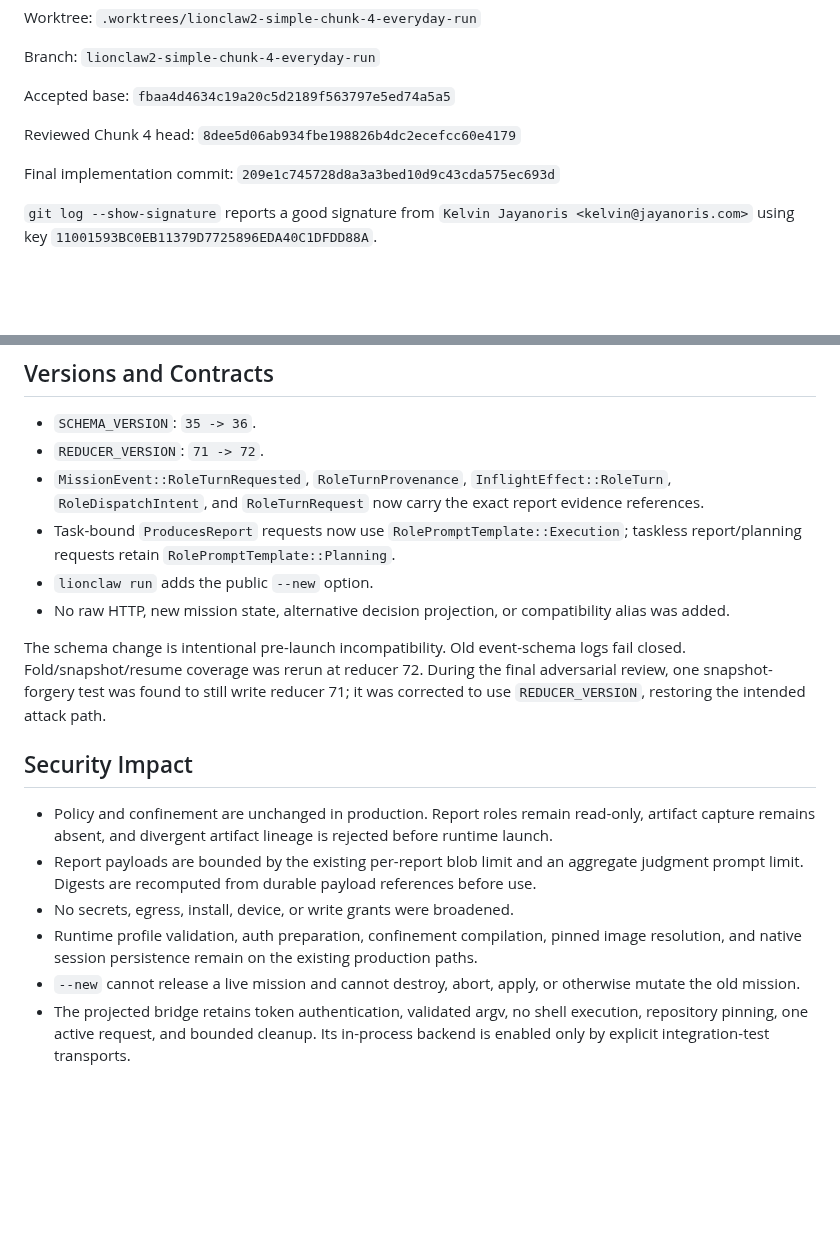
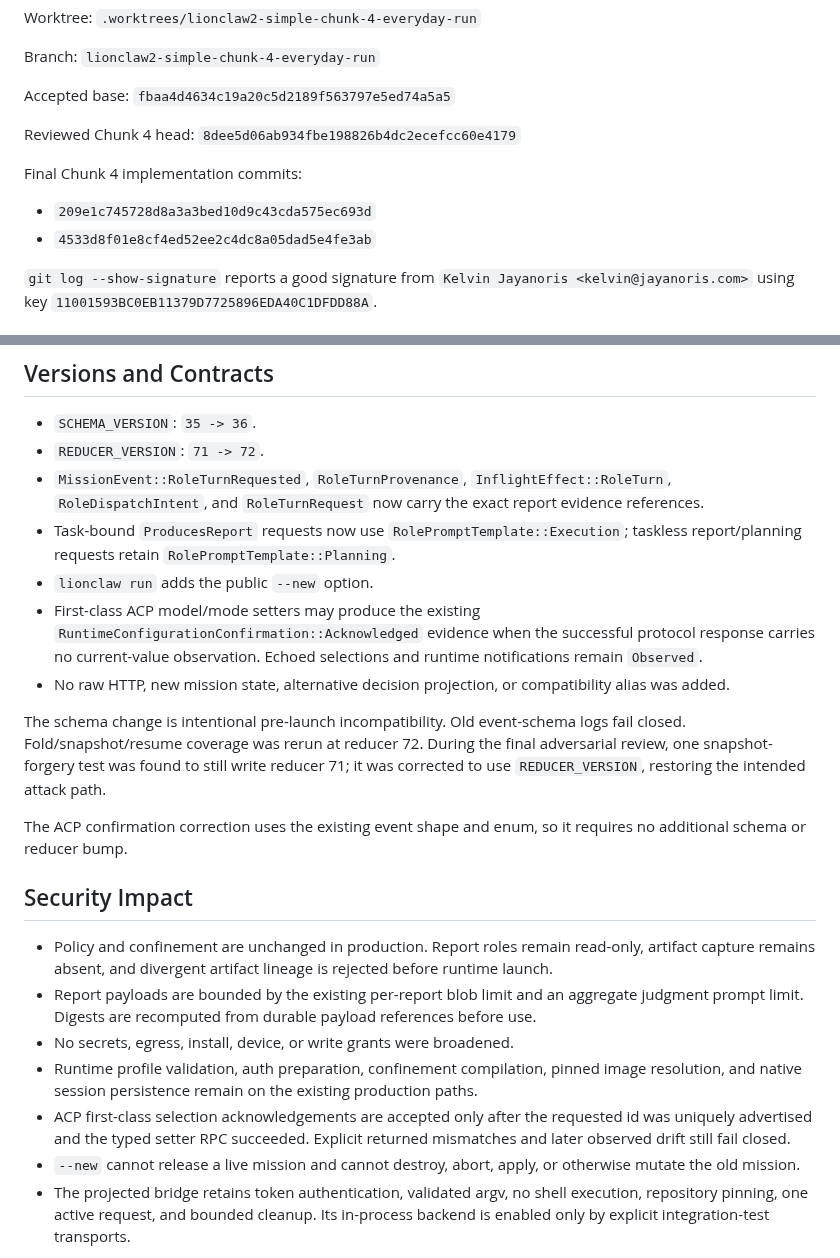
Before and after one commit to moshthepitt/lionclaw, a Markdown page: .tmp/chunk4-exit-evidence.md, 2 parts joined by grey strips. GitHub-like rendering; blank space fills up the shorter version.

```diff
--- a/.tmp/chunk4-exit-evidence.md
+++ b/.tmp/chunk4-exit-evidence.md
@@ -8,8 +8,10 @@ Accepted base: `fbaa4d4634c19a20c5d2189f563797e5ed74a5a5`
 
 Reviewed Chunk 4 head: `8dee5d06ab934fbe198826b4dc2ecefcc60e4179`
 
-Final implementation commit:
-`209e1c745728d8a3a3bed10d9c43cda575ec693d`
+Final Chunk 4 implementation commits:
+
+- `209e1c745728d8a3a3bed10d9c43cda575ec693d`
+- `4533d8f01e8cf4ed52ee2c4dc8a05dad5e4fe3ab`
 
 `git log --show-signature` reports a good signature from
 `Kelvin Jayanoris <kelvin@jayanoris.com>` using key
@@ -86,6 +97,10 @@ the host executable behind the private authenticated socket.
 - Task-bound `ProducesReport` requests now use `RolePromptTemplate::Execution`;
   taskless report/planning requests retain `RolePromptTemplate::Planning`.
 - `lionclaw run` adds the public `--new` option.
+- First-class ACP model/mode setters may produce the existing
+  `RuntimeConfigurationConfirmation::Acknowledged` evidence when the successful
+  protocol response carries no current-value observation. Echoed selections
+  and runtime notifications remain `Observed`.
 - No raw HTTP, new mission state, alternative decision projection, or
   compatibility alias was added.
 
@@ -94,6 +109,9 @@ logs fail closed. Fold/snapshot/resume coverage was rerun at reducer 72. During
 the final adversarial review, one snapshot-forgery test was found to still
 write reducer 71; it was corrected to use `REDUCER_VERSION`, restoring the
 intended attack path.
+
+The ACP confirmation correction uses the existing event shape and enum, so it
+requires no additional schema or reducer bump.
 
 ## Security Impact
 
@@ -107,6 +125,9 @@ intended attack path.
 - Runtime profile validation, auth preparation, confinement compilation,
   pinned image resolution, and native session persistence remain on the
   existing production paths.
+- ACP first-class selection acknowledgements are accepted only after the
+  requested id was uniquely advertised and the typed setter RPC succeeded.
+  Explicit returned mismatches and later observed drift still fail closed.
 - `--new` cannot release a live mission and cannot destroy, abort, apply, or
   otherwise mutate the old mission.
 - The projected bridge retains token authentication, validated argv, no shell
```
Also changed, not shown: other parts of .tmp/chunk4-exit-evidence.md (+48 -8 lines).
